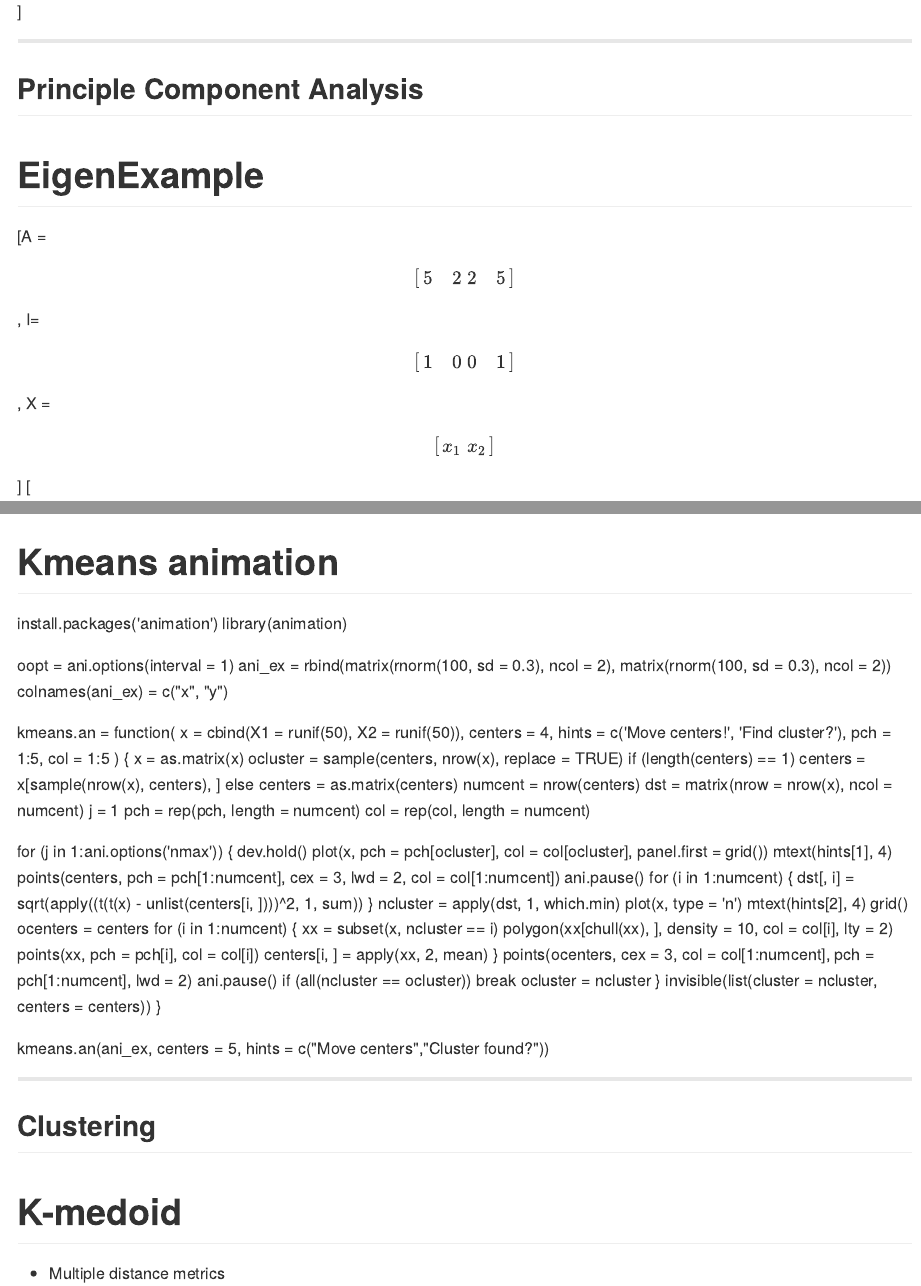
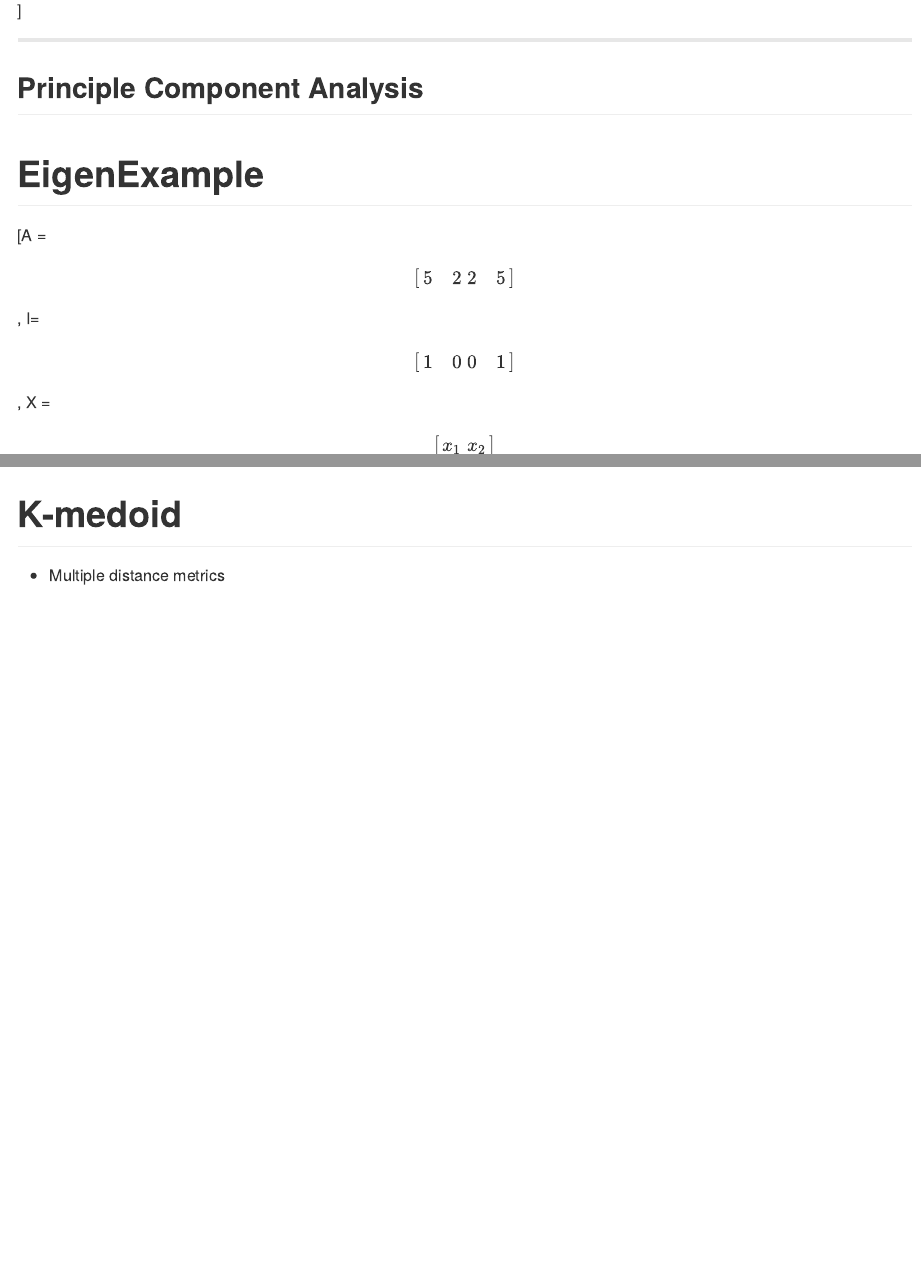
Before and after one commit to ilanman/Rpres_ML_2, an R Markdown document (index.rmd): the page in a window 1100 px wide, from 1620 px down before the commit and from 18040 px down after it, so that both start at the same text, and a second part further down, joined at a grey line. The pictures show the output file index.md that the author committed with the source, drawn offline in the style of GitHub; long lines of code are wrapped.

Commit message:
maybe final

```diff
--- a/index.rmd
+++ b/index.rmd
@@ -1201,65 +1201,6 @@ barplot(best_k, xlab = "Number of clusters",
 ----
 
 ## Clustering
-# Kmeans animation
-<space>
-
-install.packages('animation')
-library(animation)
-
-oopt = ani.options(interval = 1)
-ani_ex = rbind(matrix(rnorm(100, sd = 0.3), ncol = 2),
-          matrix(rnorm(100, sd = 0.3),
-          ncol = 2))
-colnames(ani_ex) = c("x", "y")
-
-kmeans.an = function(
-  x = cbind(X1 = runif(50), X2 = runif(50)), centers = 4, hints = c('Move centers!', 'Find cluster?'),
-  pch = 1:5, col = 1:5
-) {
-  x = as.matrix(x)
-  ocluster = sample(centers, nrow(x), replace = TRUE)
-  if (length(centers) == 1) centers = x[sample(nrow(x), centers), ] else
-    centers = as.matrix(centers)
-  numcent = nrow(centers)
-  dst = matrix(nrow = nrow(x), ncol = numcent)
-  j = 1
-  pch = rep(pch, length = numcent)
-  col = rep(col, length = numcent)
-
-  for (j in 1:ani.options('nmax')) {
-    dev.hold()
-    plot(x, pch = pch[ocluster], col = col[ocluster], panel.first = grid())
-    mtext(hints[1], 4)
-    points(centers, pch = pch[1:numcent], cex = 3, lwd = 2, col = col[1:numcent])
-    ani.pause()
-    for (i in 1:numcent) {
-      dst[, i] = sqrt(apply((t(t(x) - unlist(centers[i, ])))^2, 1, sum))
-    }
-    ncluster = apply(dst, 1, which.min)
-    plot(x, type = 'n')
-    mtext(hints[2], 4)
-    grid()
-    ocenters = centers
-    for (i in 1:numcent) {
-      xx = subset(x, ncluster == i)
-      polygon(xx[chull(xx), ], density = 10, col = col[i], lty = 2)
-      points(xx, pch = pch[i], col = col[i])
-      centers[i, ] = apply(xx, 2, mean)
-    }
-    points(ocenters, cex = 3, col = col[1:numcent], pch = pch[1:numcent], lwd = 2)
-    ani.pause()
-    if (all(ncluster == ocluster)) break
-    ocluster = ncluster
-  }
-  invisible(list(cluster = ncluster, centers = centers))
-}
-
-kmeans.an(ani_ex, centers = 5, hints = c("Move centers","Cluster found?"))
-
-----
-
-## Clustering
 # K-medoid
 <space>
 
```
Also changed, not shown: figure/cluster_plot_example.png, figure/log_bad_fit.png, figure/log_bad_fit2.png, figure/log_bad_fit3.png, figure/plot_boost_acc.png, figure/unnamed-chunk-1.png, index.html, index.md, index.rmd (146 more changed lines).
